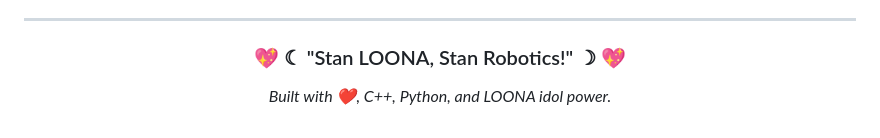
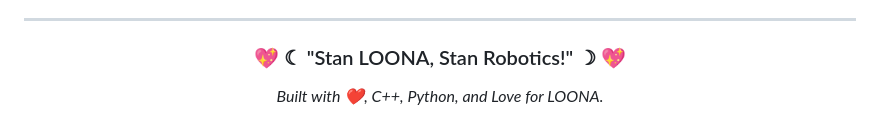
Before and after one commit to Kananyan2311/LOONA, a Markdown page: README.md, the part around the change. Rendered like a GitHub page.

Commit message:
Update README to enhance project description

```diff
--- a/README.md
+++ b/README.md
@@ -547,6 +547,6 @@ Proudly engineered by **Team LOONA (CpE241B)** at **National University – Lagu
 <div align="center">
 
 ### 💖 ☾ "Stan LOONA, Stan Robotics!" ☽ 💖
-*Built with ❤️, C++, Python, and LOONA idol power.*
+*Built with ❤️, C++, Python, and Love for LOONA.*
 
 </div>
```
